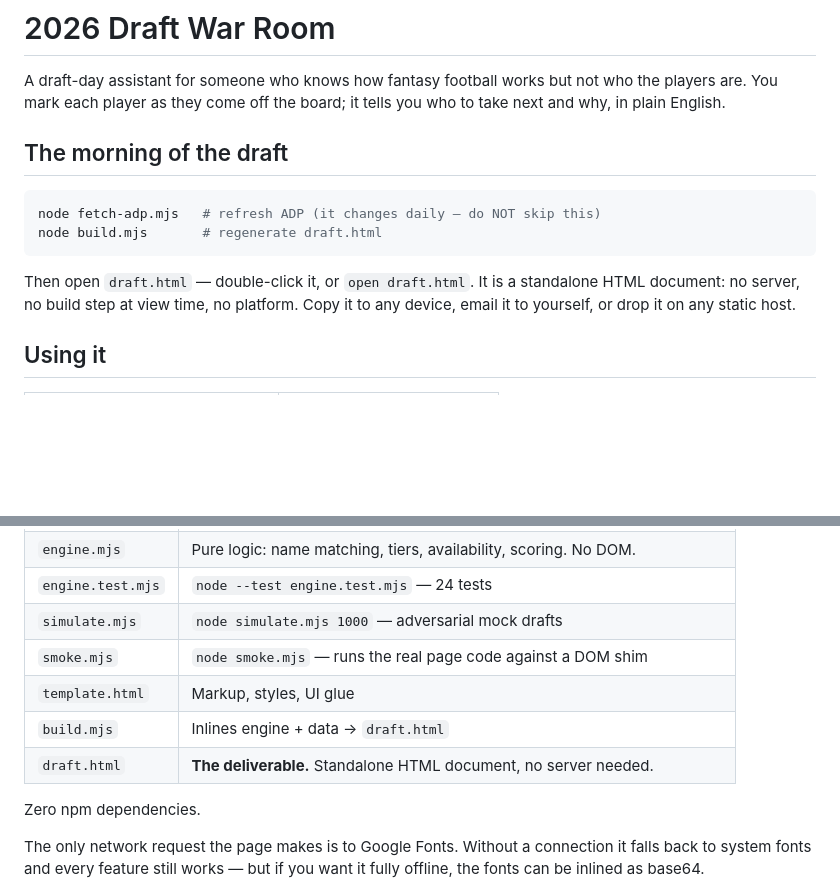
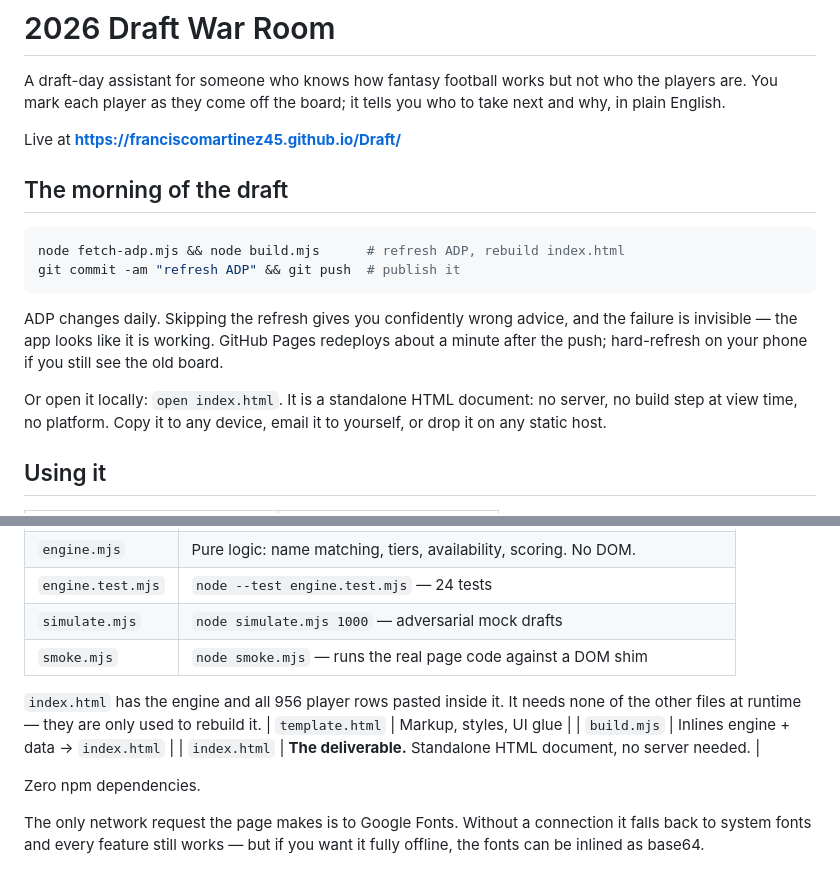
Before and after one commit to franciscomartinez45/Draft, a Markdown page: README.md, 2 parts joined by grey strips. Drawn GitHub-style; blank space fills up the shorter version.

Commit message:
Document the publish workflow
Co-Authored-By: Claude Opus 5 (1M context) <noreply@anthropic.com>

````diff
--- a/README.md
+++ b/README.md
@@ -4,14 +4,20 @@ A draft-day assistant for someone who knows how fantasy football works but not w
 players are. You mark each player as they come off the board; it tells you who to take next
 and why, in plain English.
 
+Live at **https://franciscomartinez45.github.io/Draft/**
+
 ## The morning of the draft
 
 ```sh
-node fetch-adp.mjs   # refresh ADP (it changes daily — do NOT skip this)
-node build.mjs       # regenerate draft.html
+node fetch-adp.mjs && node build.mjs      # refresh ADP, rebuild index.html
+git commit -am "refresh ADP" && git push  # publish it
 ```
 
-Then open `draft.html` — double-click it, or `open draft.html`. It is a standalone HTML
+ADP changes daily. Skipping the refresh gives you confidently wrong advice, and the failure is
+invisible — the app looks like it is working. GitHub Pages redeploys about a minute after the
+push; hard-refresh on your phone if you still see the old board.
+
+Or open it locally: `open index.html`. It is a standalone HTML
 document: no server, no build step at view time, no platform. Copy it to any device, email it
 to yourself, or drop it on any static host.
 
@@ -42,9 +48,12 @@ embedded, so switching scoring format mid-draft keeps your recorded picks.
 | `engine.test.mjs` | `node --test engine.test.mjs` — 24 tests |
 | `simulate.mjs` | `node simulate.mjs 1000` — adversarial mock drafts |
 | `smoke.mjs` | `node smoke.mjs` — runs the real page code against a DOM shim |
+
+`index.html` has the engine and all 956 player rows pasted inside it. It needs none of the
+other files at runtime — they are only used to rebuild it.
 | `template.html` | Markup, styles, UI glue |
-| `build.mjs` | Inlines engine + data → `draft.html` |
-| `draft.html` | **The deliverable.** Standalone HTML document, no server needed. |
+| `build.mjs` | Inlines engine + data → `index.html` |
+| `index.html` | **The deliverable.** Standalone HTML document, no server needed. |
 
 Zero npm dependencies.
 
````
